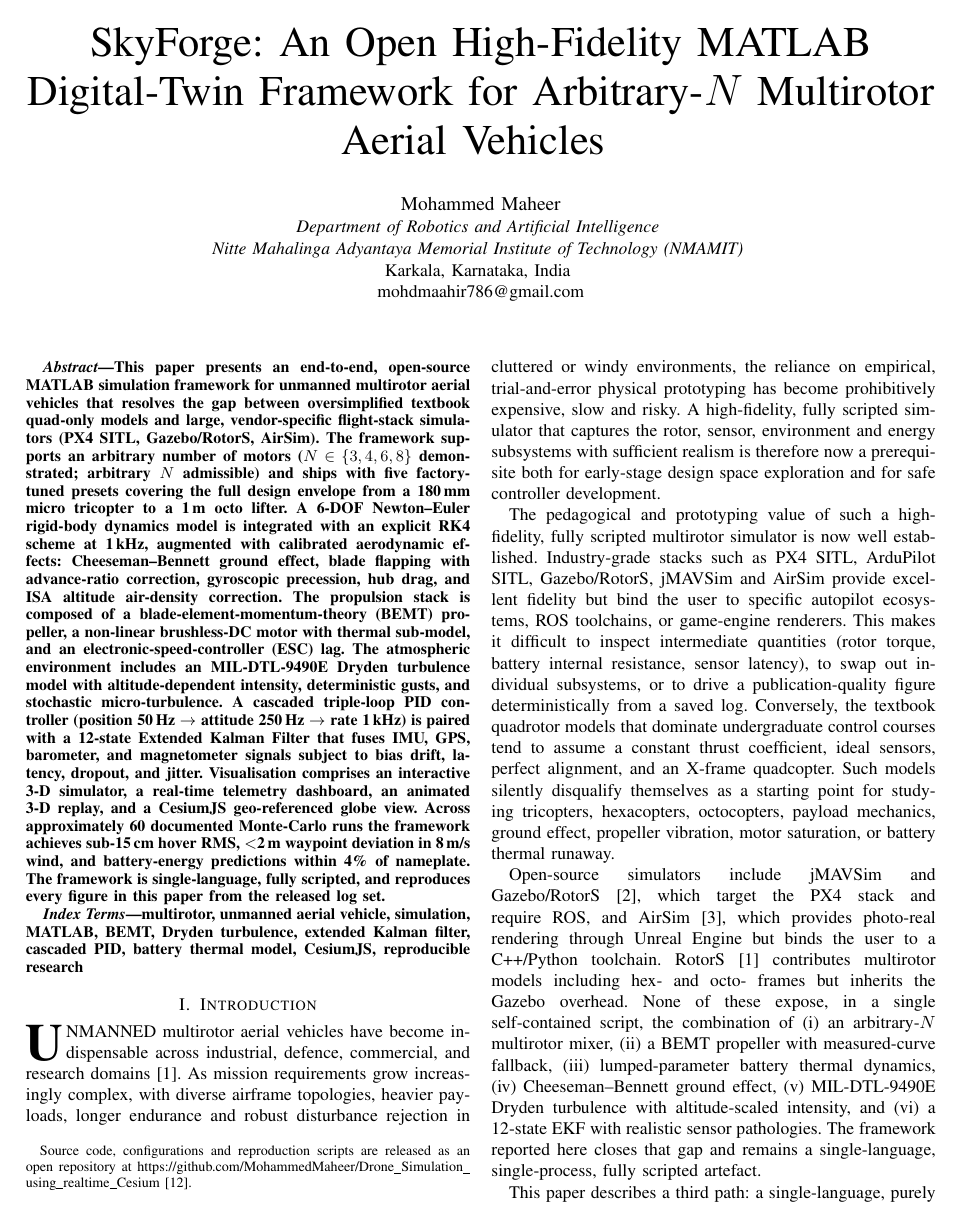
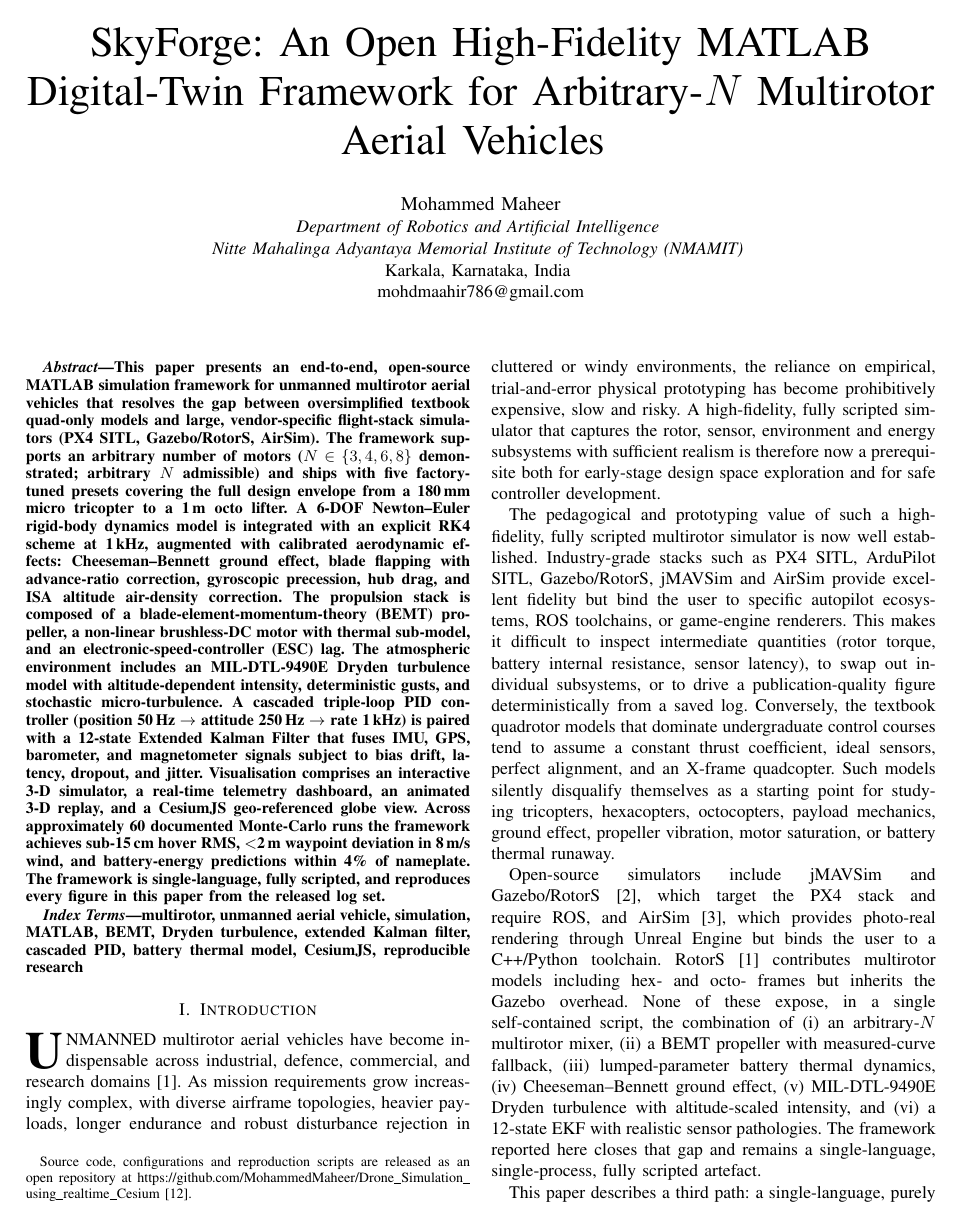
Before and after one commit to MohammedMaheer/Drone_Simulation_using_realtime_Cesium, a LaTeX paper (paper_main.tex): page 1 of 13. Compiled offline with pdfLaTeX.

Commit message:
Switch to flushbottom + drop pagebreak: fill vertical whitespace edge to edge

```diff
--- a/paper_main.tex
+++ b/paper_main.tex
@@ -34,10 +34,11 @@
 \setcounter{bottomnumber}{2}
 \setcounter{totalnumber}{4}
 \setcounter{dbltopnumber}{3}
-% IEEEtran defaults to \raggedbottom for conference papers; keep it
-% so figure-heavy pages do not stretch vertical space and shove
-% floats into awkward positions.
-\raggedbottom
+% Use \flushbottom so the typesetter stretches inter-paragraph and
+% inter-section glue to fill the page exactly to the bottom margin.
+% Without this, IEEEtran conference defaults to \raggedbottom,
+% which leaves visible whitespace at the foot of figure-heavy pages.
+\flushbottom
 % Allow loose word-spacing rather than letting long tokens (file
 % paths, URLs, identifiers with underscores) overshoot the narrow
 % IEEE column. Combined with \path{} this prevents column overlap.
```
Also changed, not shown: paper_main.tex (1 more changed lines).
